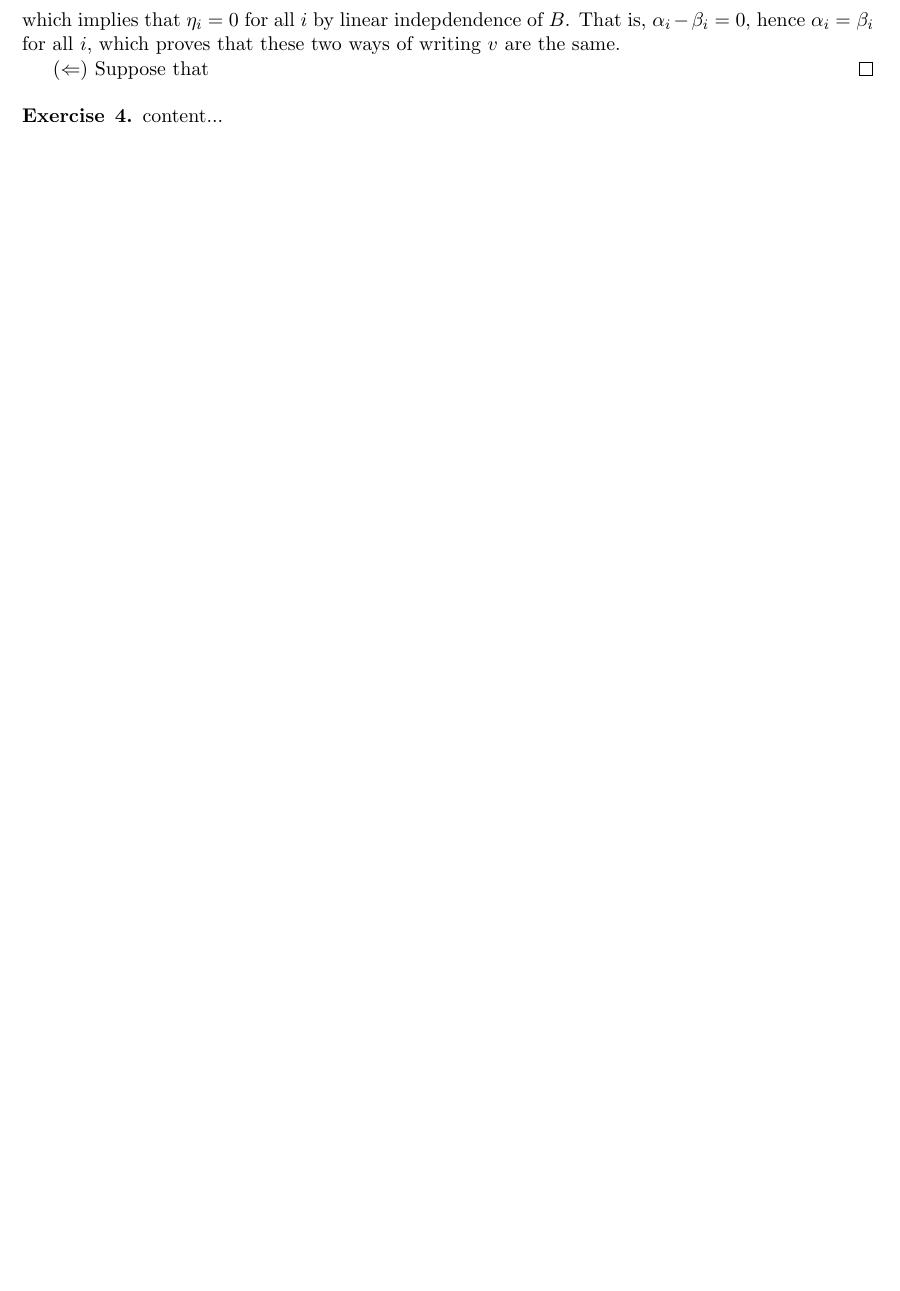
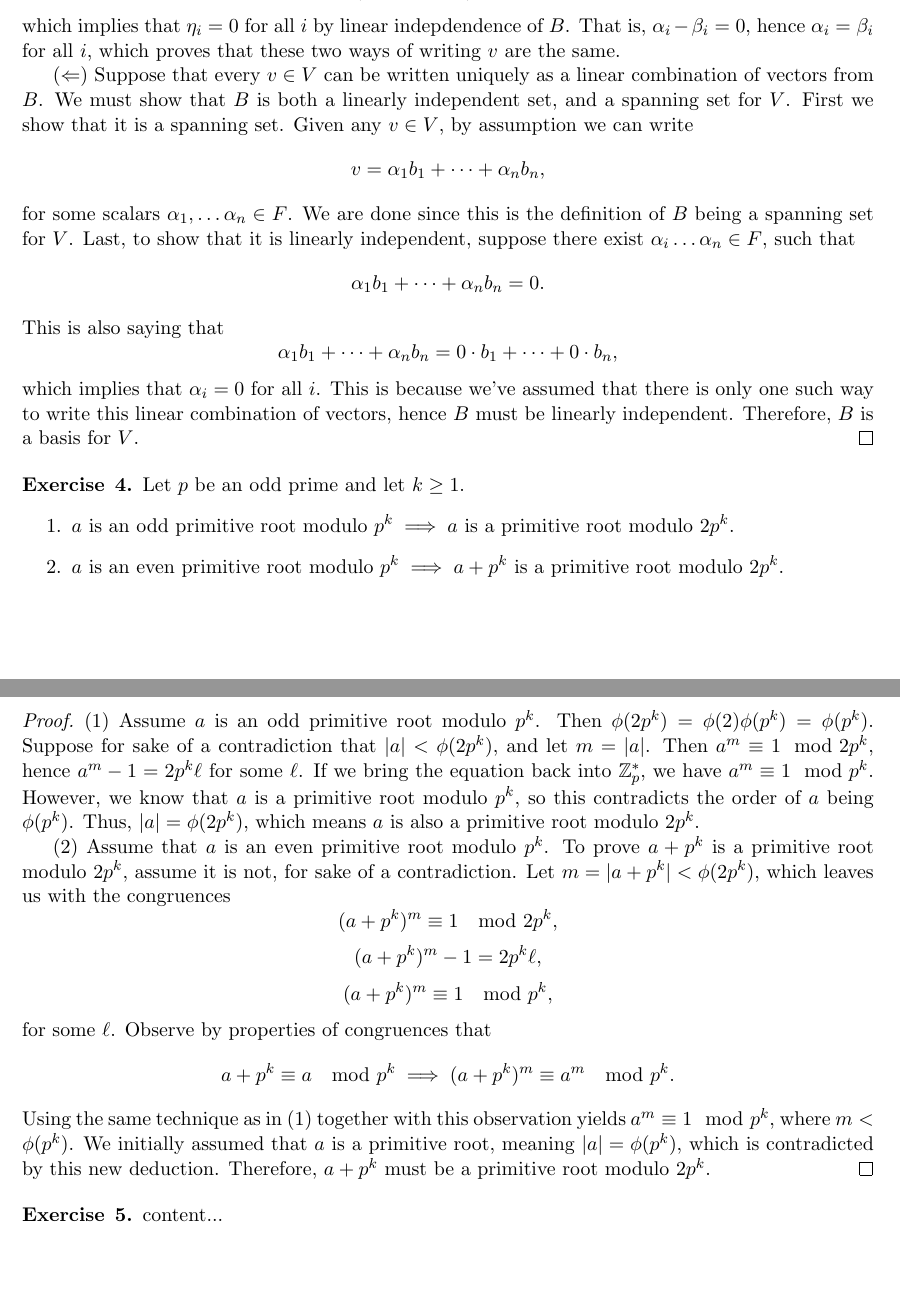
Before and after one commit to Ostoic/math, a LaTeX problem sheet (random_algebra_problems/random_algebra_exercises.tex, which reads random_algebra_problems/fundamental_commands.tex): part of page 2 of 2 before the commit and two parts of pages 2 and 3 of 3 after it, the two joined at a grey line, cut so that both start at the same text, the shorter picture padded with empty space. Compiled offline with pdfLaTeX.

Commit message:
Finished off the rest of the first set of questions

```diff
--- a/random_algebra_problems/fundamental_commands.tex
+++ b/random_algebra_problems/fundamental_commands.tex
@@ -6,6 +6,9 @@
 
 %sufficient is (<=)
 \newcommand{\sufficient}{$(\Leftarrow)$ }
+
+%Proof case 1
+\newcommand{\case}[1]{$(#1)$}
 
 \newcommand{\lin}[4]{ #1_{#2}, \dots #1_{#3} \in #4 }
 
--- a/random_algebra_problems/random_algebra_exercises.tex
+++ b/random_algebra_problems/random_algebra_exercises.tex
@@ -62,10 +71,37 @@ Let us use the assumption that $ B $ is a linearly independent set. Set $ \eta_{
 \[ \eta_{1} b_{1} +  \dots + \eta_{n} b_{n} = 0, \]
 which implies that $ \eta_{i} = 0 $ for all $ i $ by linear indepdendence of $ B $. That is, $ \alpha_{i} - \beta_{i} = 0 $, hence $ \alpha_{i} = \beta_{i} $ for all $ i $, which proves that these two ways of writing $ v $ are the same.
 
-\sufficient Suppose that
+\sufficient Suppose that every $ v \in V $ can be written uniquely as a linear combination of vectors from $ B $. We must show that $ B $ is both a linearly independent set, and a spanning set for $ V $. First we show that it is a spanning set. Given any $ v \in V $, by assumption we can write
+\[ v = \alpha_{1}b_{1} + \dots + \alpha_{n} b_{n}, \]
+for some scalars $ \lin{\alpha}{1}{n}{F} $. We are done since this is the definition of $ B $ being a spanning set for $ V $. Last, to show that it is linearly independent, suppose there exist $ \alpha_{i} \dots \alpha_{n} \in F $, such that
+\[ \alpha_{1} b_{1} + \dots + \alpha_{n}b_{n} = 0. \]
+This is also saying that
+\[ \alpha_{1} b_{1} + \dots + \alpha_{n}b_{n} = 0 \cdot b_{1} + \dots + 0 \cdot b_{n}, \]
+which implies that $ \alpha_{i} = 0 $ for all $ i $. This is because we've assumed that there is only one such way to write this linear combination of vectors, hence $ B $ must be linearly independent. Therefore, $ B $ is a basis for $ V $.
 \end{proof}
 
 \begin{exercise}{4}
+Let $ p $ be an odd prime and let $ k \geq 1 $.
+\begin{enumerate}
+	\item $ a $ is an odd primitive root modulo $ p^{k} \implies a $ is a primitive root modulo $ 2p^{k} $.
+	\item $ a $ is an even primitive root modulo $ p^{k} \implies a + p^{k}$ is a primitive root modulo $ 2p^{k} $.
+\end{enumerate}
+\end{exercise}
+
+\begin{proof}
+\case{1} Assume $ a $ is an odd primitive root modulo $ p^{k} $. Then $ \phi(2p^{k})  = \phi(2) \phi(p^{k}) = \phi(p^{k})$. Suppose for sake of a contradiction that $ \order{a} < \phi(2 p^{k})$, and let $ m = \order{a} $. Then $ a^{m} \equiv 1 \mod 2 p^{k} $, hence
+$ a^{m} - 1 = 2 p^{k} \ell $ for some $ \ell $. If we bring the equation back into $ \Z^{*}_{p} $, we have $ a^{m} \equiv 1 \mod p^{k} $. However, we know that $ a $ is a primitive root modulo $ p^{k} $, so this contradicts the order of $ a $ being $ \phi(p^{k}) $. Thus, $ \order{a} = \phi(2p^{k}) $, which means $ a $ is also a primitive root modulo $ 2p^{k} $.
+
+\case{2} Assume that $ a $ is an even primitive root modulo $ p^{k} $. To prove $ a + p^{k}$ is a primitive root modulo $ 2p^{k} $, assume it is not, for sake of a contradiction. Let $m =  \order{a + p^{k}} < \phi(2p^{k}) $, which leaves us with the congruences
+\[ (a +p^{k})^{m} \equiv 1 \mod 2 p^{k}, \]
+\[ (a + p^{k})^{m} - 1 = 2 p^{k} \ell, \]
+\[ (a + p^{k})^{m} \equiv 1 \mod p^{k}, \]
+for some $ \ell $. Observe by properties of congruences that
+\[ a + p^{k} \equiv a \mod p^{k} \implies (a + p^{k})^{m} \equiv a^{m} \mod p^{k}. \]
+Using the same technique as in \case{1} together with this observation yields $ a^{m} \equiv 1 \mod p^{k} $, where $ m < \phi(p^{k}) $. We initially assumed that $ a $ is a primitive root, meaning $ \order{a} = \phi(p^{k}) $, which is contradicted by this new deduction. Therefore, $ a + p^{k} $ must be a primitive root modulo $ 2p^{k} $.
+\end{proof}
+
+\begin{exercise}{5}
 content...
 \end{exercise}
 
```
Also changed, not shown: random_algebra_problems/random_algebra_exercises.pdf, random_algebra_problems/random_algebra_exercises.tex (11 more changed lines).
